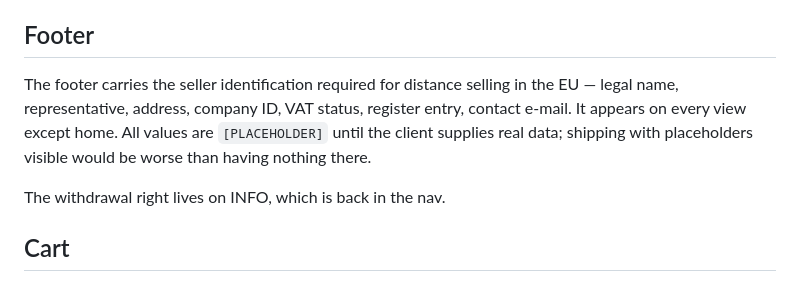
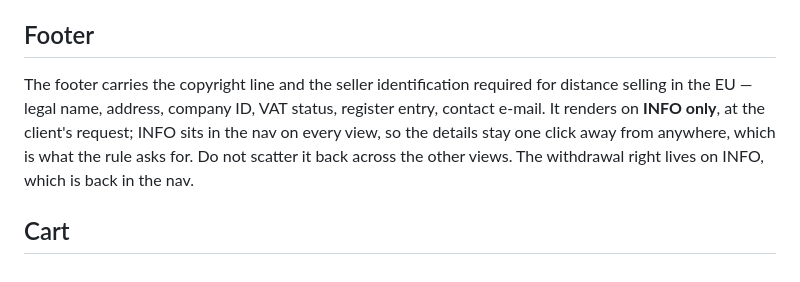
Before and after one commit to martinbartek12-beep/bart, a Markdown page: CLAUDE.md, the part around the change. Rendered like a GitHub page.

```diff
--- a/CLAUDE.md
+++ b/CLAUDE.md
@@ -98,13 +98,12 @@ Anyone maintaining this should get it checked before relying on it.
 
 ## Footer
 
-The footer carries the seller identification required for distance selling in
-the EU — legal name, representative, address, company ID, VAT status, register
-entry, contact e-mail. It appears on every view except home. All values are
-`[PLACEHOLDER]` until the client supplies real data; shipping with placeholders
-visible would be worse than having nothing there.
-
-The withdrawal right lives on INFO, which is back in the nav.
+The footer carries the copyright line and the seller identification required for
+distance selling in the EU — legal name, address, company ID, VAT status,
+register entry, contact e-mail. It renders on **INFO only**, at the client's
+request; INFO sits in the nav on every view, so the details stay one click away
+from anywhere, which is what the rule asks for. Do not scatter it back across
+the other views. The withdrawal right lives on INFO, which is back in the nav.
 
 ## Cart
 
```
